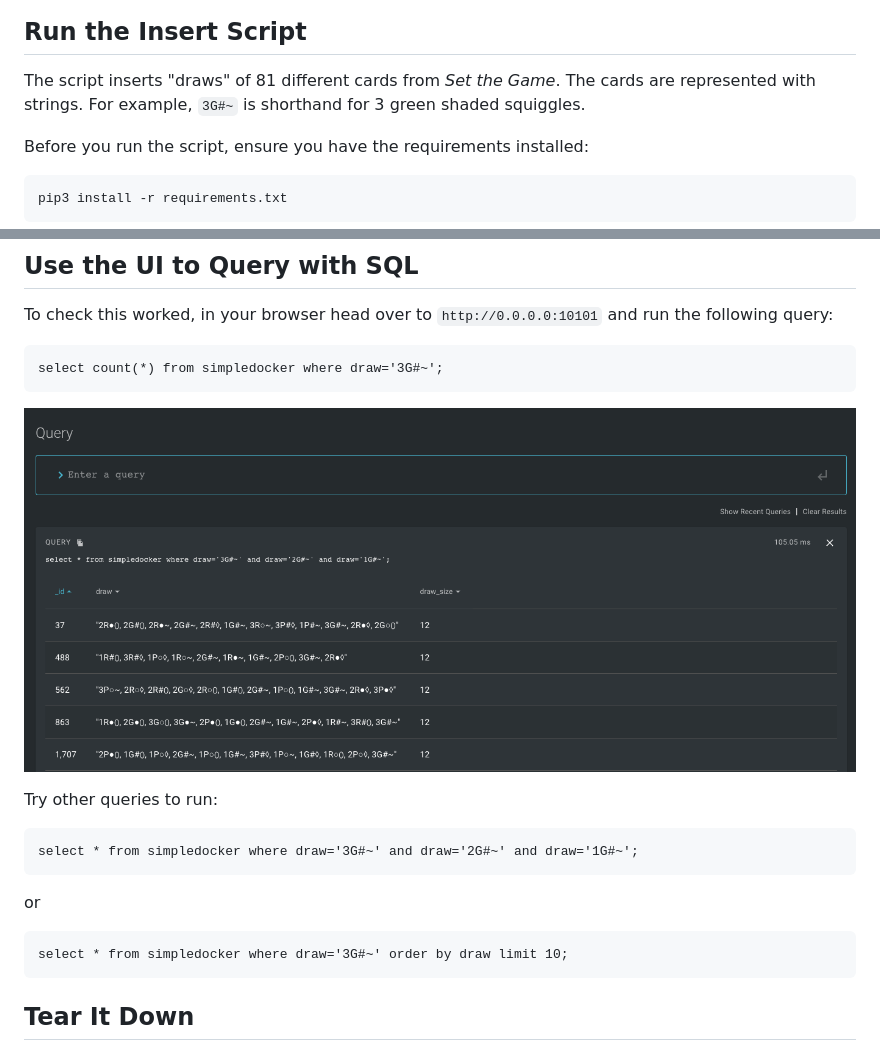
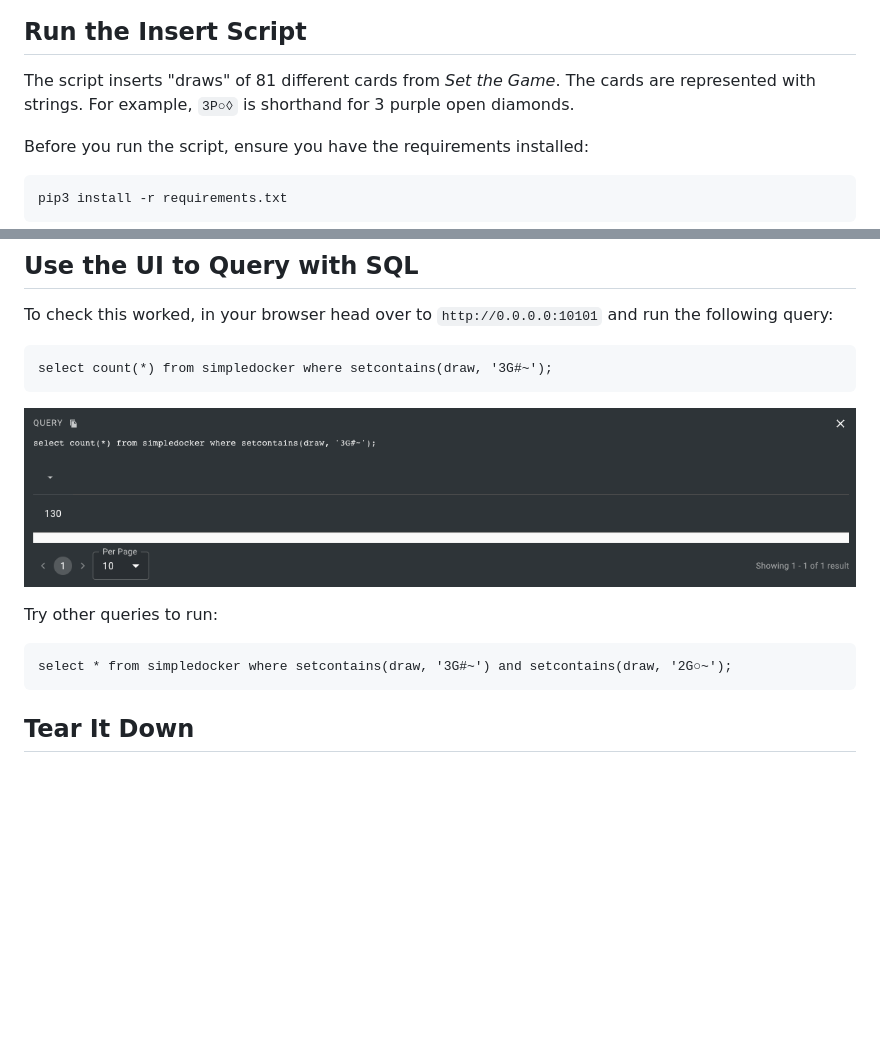
Before and after one commit to FeatureBaseDB/featurebase-examples, a Markdown page: docker-simple/README.md, 2 parts joined by grey strips. Rendered like a GitHub page; pictures changed too: docker-simple/counts.png; blank space fills up the shorter version.

Commit message:
screenshot

````diff
--- a/docker-simple/README.md
+++ b/docker-simple/README.md
@@ -53,7 +53,7 @@ You should now have a container running:
 ![screenshot](container.png)
 
 ## Run the Insert Script
-The script inserts "draws" of 81 different cards from *Set the Game*. The cards are represented with strings. For example, `3G#~` is shorthand for 3 green shaded squiggles.
+The script inserts "draws" of 81 different cards from *Set the Game*. The cards are represented with strings. For example, `3P○◊` is shorthand for 3 purple open diamonds.
 
 Before you run the script, ensure you have the requirements installed:
 
@@ -85,7 +85,7 @@ Generated a total of 1000000 draws.
 To check this worked, in your browser head over to `http://0.0.0.0:10101` and run the following query:
 
 ```
-select count(*) from simpledocker where draw='3G#~';
+select count(*) from simpledocker where setcontains(draw, '3G#~');
 ```
 
 ![ui](counts.png)
@@ -93,13 +93,7 @@ select count(*) from simpledocker where draw='3G#~';
 Try other queries to run:
 
 ```
-select * from simpledocker where draw='3G#~' and draw='2G#~' and draw='1G#~';
-```
-
-or
-
-```
-select * from simpledocker where draw='3G#~' order by draw limit 10;
+select * from simpledocker where setcontains(draw, '3G#~') and setcontains(draw, '2G○~');
 ```
 
 ## Tear It Down
````
Also changed, not shown: 1 other file.
